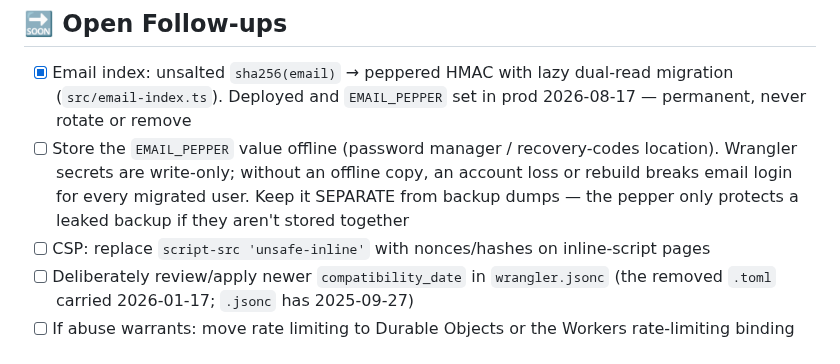
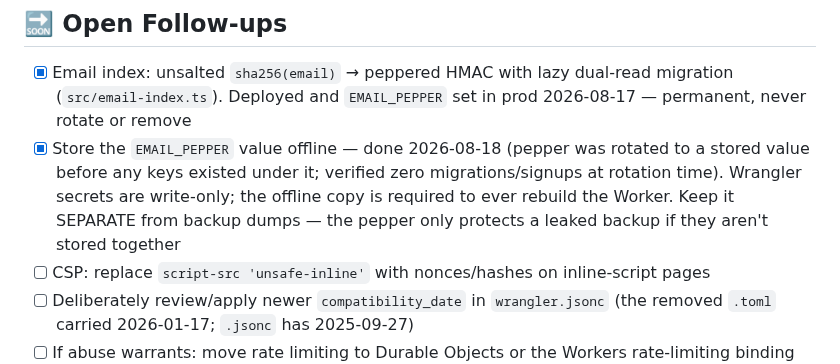
Before and after one commit to lowerpower/AnchorID, a Markdown page: todo.md, the part around the change. Rendered like a GitHub page.

Commit message:
Check off offline pepper storage (rotated to stored value before first use)

```diff
--- a/todo.md
+++ b/todo.md
@@ -154,11 +154,12 @@ Security hardening complete as of 2026-01-24:
 - [x] Email index: unsalted `sha256(email)` → peppered HMAC with lazy dual-read
       migration (`src/email-index.ts`). Deployed and `EMAIL_PEPPER` set in prod
       2026-08-17 — permanent, never rotate or remove
-- [ ] Store the `EMAIL_PEPPER` value offline (password manager / recovery-codes
-      location). Wrangler secrets are write-only; without an offline copy, an
-      account loss or rebuild breaks email login for every migrated user.
-      Keep it SEPARATE from backup dumps — the pepper only protects a leaked
-      backup if they aren't stored together
+- [x] Store the `EMAIL_PEPPER` value offline — done 2026-08-18 (pepper was rotated
+      to a stored value before any keys existed under it; verified zero
+      migrations/signups at rotation time). Wrangler secrets are write-only;
+      the offline copy is required to ever rebuild the Worker. Keep it SEPARATE
+      from backup dumps — the pepper only protects a leaked backup if they
+      aren't stored together
 - [ ] CSP: replace `script-src 'unsafe-inline'` with nonces/hashes on inline-script pages
 - [ ] Deliberately review/apply newer `compatibility_date` in `wrangler.jsonc`
       (the removed `.toml` carried 2026-01-17; `.jsonc` has 2025-09-27)
```
